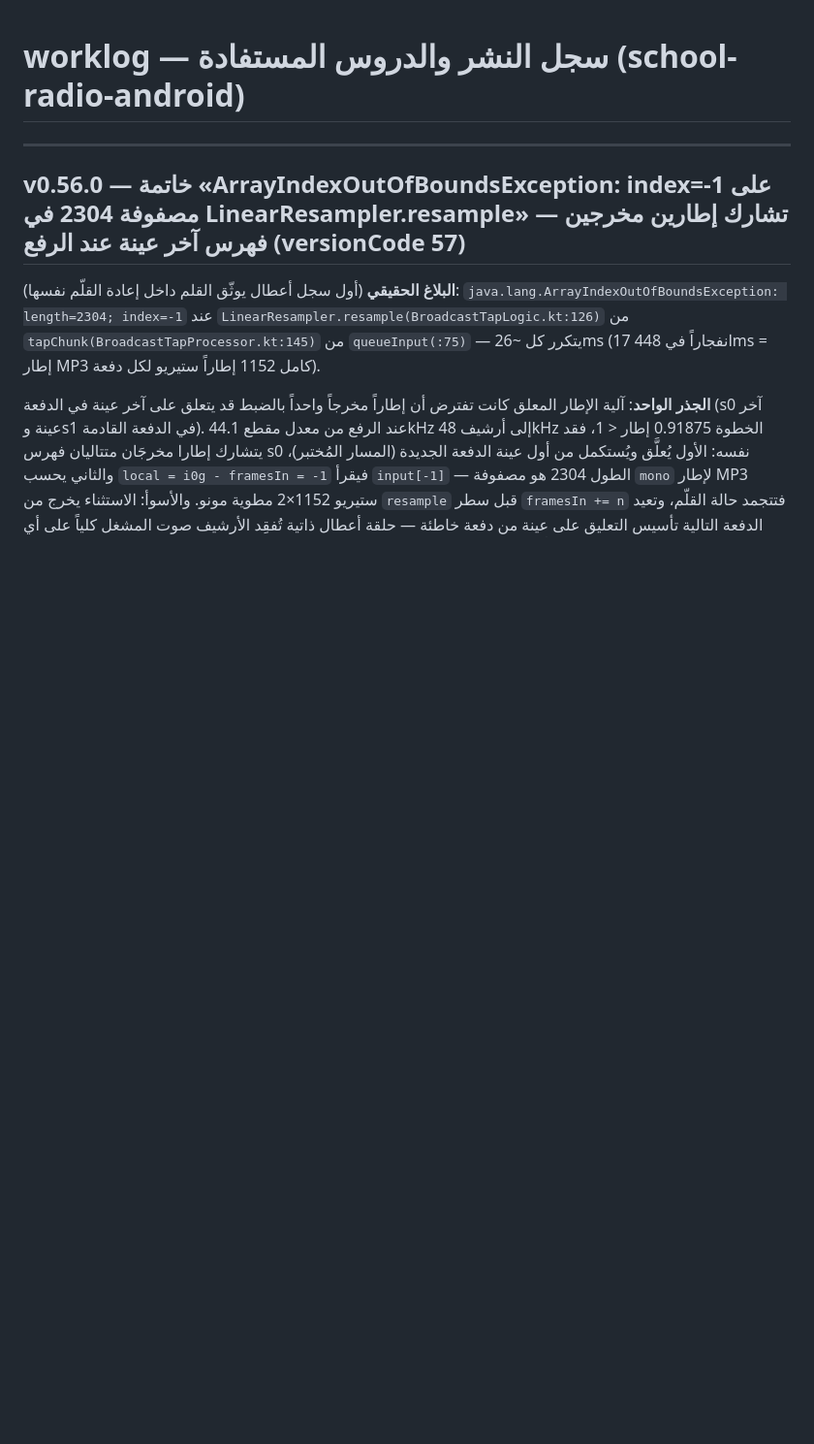
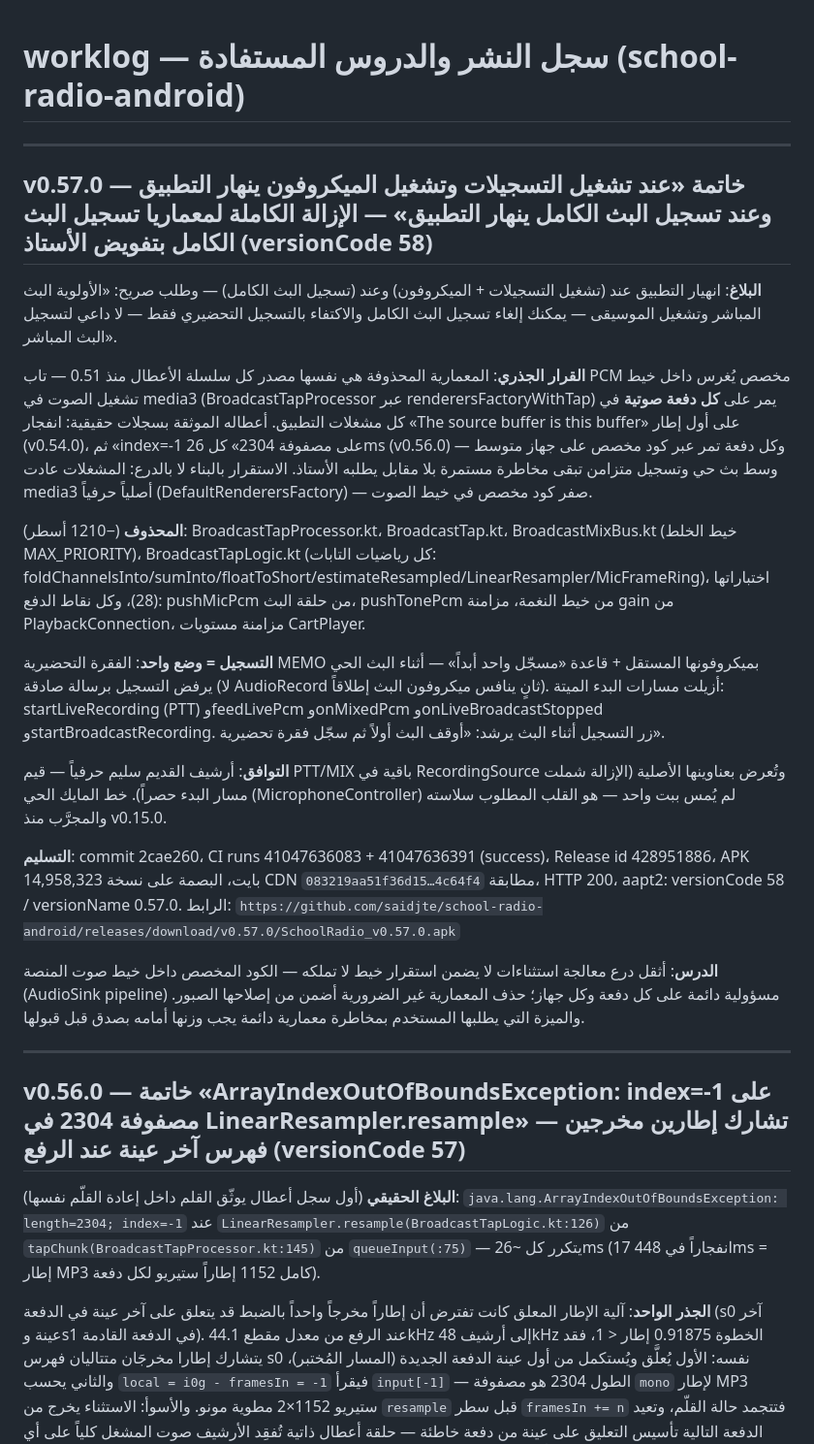
Before and after one commit to saidjte/school-radio-android, a Markdown page: worklog.md, the part around the change. Shown at 97% size. GitHub-like rendering; blank space fills up the shorter version.

Commit message:
worklog: v0.57.0 — الإزالة الكاملة لمعماريا تسجيل البث الكامل كانت القرار (يُرفع مع الإصدار حتى لا يضيع مع reset)

```diff
--- a/worklog.md
+++ b/worklog.md
@@ -1,6 +1,24 @@
 # worklog — سجل النشر والدروس المستفادة (school-radio-android)
 
 ---
+## v0.57.0 — خاتمة «عند تشغيل التسجيلات وتشغيل الميكروفون ينهار التطبيق وعند تسجيل البث الكامل ينهار التطبيق» — الإزالة الكاملة لمعماريا تسجيل البث الكامل بتفويض الأستاذ (versionCode 58)
+
+**البلاغ**: انهيار التطبيق عند (تشغيل التسجيلات + الميكروفون) وعند (تسجيل البث الكامل) — وطلب صريح: «الأولوية البث المباشر وتشغيل الموسيقى — يمكنك إلغاء تسجيل البث الكامل والاكتفاء بالتسجيل التحضيري فقط — لا داعي لتسجيل البث المباشر».
+
+**القرار الجذري**: المعمارية المحذوفة هي نفسها مصدر كل سلسلة الأعطال منذ 0.51 — تاب PCM مخصص يُغرس داخل خيط تشغيل الصوت في media3 (BroadcastTapProcessor عبر renderersFactoryWithTap) يمر على **كل دفعة صوتية** في كل مشغلات التطبيق. أعطاله الموثقة بسجلات حقيقية: انفجار «The source buffer is this buffer» على أول إطار (v0.54.0)، ثم «index=-1 على مصفوفة 2304» كل 26ms (v0.56.0) — وكل دفعة تمر عبر كود مخصص على جهاز متوسط وسط بث حي وتسجيل متزامن تبقى مخاطرة مستمرة بلا مقابل يطلبه الأستاذ. الاستقرار بالبناء لا بالدرع: المشغلات عادت media3 أصلياً حرفياً (DefaultRenderersFactory) — صفر كود مخصص في خيط الصوت.
+
+**المحذوف** (−1210 أسطر): BroadcastTapProcessor.kt، BroadcastTap.kt، BroadcastMixBus.kt (خيط الخلط MAX_PRIORITY)، BroadcastTapLogic.kt (كل رياضيات التابات: foldChannelsInto/sumInto/floatToShort/estimateResampled/LinearResampler/MicFrameRing)، اختباراتها (28)، وكل نقاط الدفع: pushMicPcm من حلقة البث، pushTonePcm من خيط النغمة، مزامنة gain من PlaybackConnection، مزامنة مستويات CartPlayer.
+
+**التسجيل = وضع واحد**: الفقرة التحضيرية MEMO بميكروفونها المستقل + قاعدة «مسجّل واحد أبداً» — أثناء البث الحي يرفض التسجيل برسالة صادقة (لا AudioRecord ثانٍ ينافس ميكروفون البث إطلاقاً). أزيلت مسارات البدء الميتة: startLiveRecording (PTT) وfeedLivePcm وonMixedPcm وonLiveBroadcastStopped وstartBroadcastRecording. زر التسجيل أثناء البث يرشد: «أوقف البث أولاً ثم سجّل فقرة تحضيرية».
+
+**التوافق**: أرشيف القديم سليم حرفياً — قيم PTT/MIX باقية في RecordingSource وتُعرض بعناوينها الأصلية (الإزالة شملت مسار البدء حصراً). خط المايك الحي (MicrophoneController) لم يُمس ببت واحد — هو القلب المطلوب سلاسته والمجرَّب منذ v0.15.0.
+
+**التسليم**: commit 2cae260، CI runs 41047636083 + 41047636391 (success)، Release id 428951886، APK 14,958,323 بايت، البصمة على نسخة CDN `083219aa51f36d15…4c64f4` مطابقة، HTTP 200، aapt2: versionCode 58 / versionName 0.57.0. الرابط: `https://github.com/saidjte/school-radio-android/releases/download/v0.57.0/SchoolRadio_v0.57.0.apk`
+
+**الدرس**: أثقل درع معالجة استثناءات لا يضمن استقرار خيط لا تملكه — الكود المخصص داخل خيط صوت المنصة (AudioSink pipeline) مسؤولية دائمة على كل دفعة وكل جهاز؛ حذف المعمارية غير الضرورية أضمن من إصلاحها الصبور. والميزة التي يطلبها المستخدم بمخاطرة معمارية دائمة يجب وزنها أمامه بصدق قبل قبولها.
+
+---
+
 ## v0.56.0 — خاتمة «ArrayIndexOutOfBoundsException: index=-1 على مصفوفة 2304 في LinearResampler.resample» — تشارك إطارين مخرجين فهرس آخر عينة عند الرفع (versionCode 57)
 
 **البلاغ الحقيقي** (أول سجل أعطال يوثّق القلم داخل إعادة القلّم نفسها): `java.lang.ArrayIndexOutOfBoundsException: length=2304; index=-1` عند `LinearResampler.resample(BroadcastTapLogic.kt:126)` من `tapChunk(BroadcastTapProcessor.kt:145)` من `queueInput(:75)` — يتكرر كل ~26ms (17 انفجاراً في 448ms = إطار MP3 كامل 1152 إطاراً ستيريو لكل دفعة).
```
